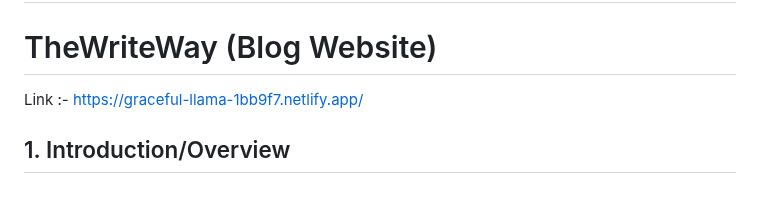
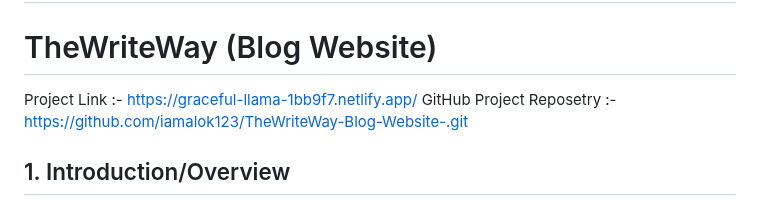
Before and after one commit to iamalok123/TheWriteWay-Blog-Website-, a Markdown page: README.md, the part around the change. Drawn GitHub-style.

```diff
--- a/README.md
+++ b/README.md
@@ -2,7 +2,8 @@
 
 # TheWriteWay (Blog Website)
 
-Link :- [https://graceful-llama-1bb9f7.netlify.app/](https://the-write-way-123.netlify.app/)
+Project Link :- [https://graceful-llama-1bb9f7.netlify.app/](https://the-write-way-123.netlify.app/)
+GitHub Project Reposetry :- [https://github.com/iamalok123/TheWriteWay-Blog-Website-.git](https://github.com/iamalok123/TheWriteWay-Blog-Website-.git)
 
 ## 1. Introduction/Overview
 
```
